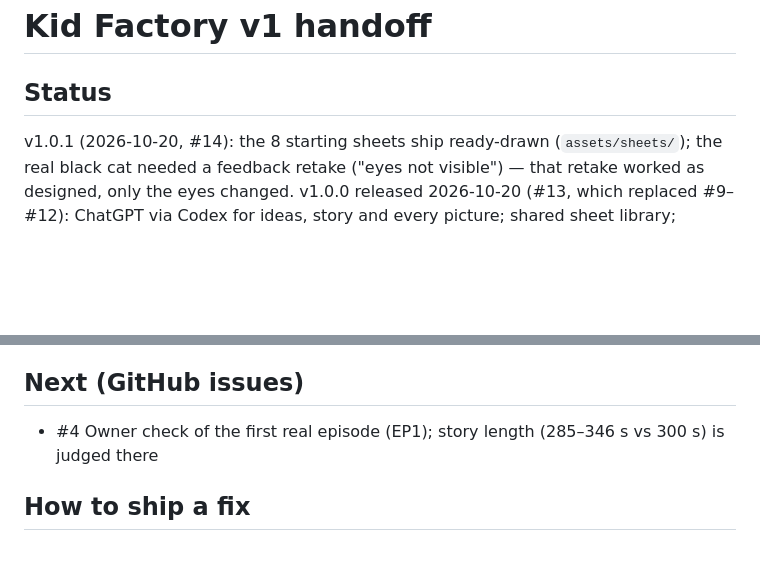
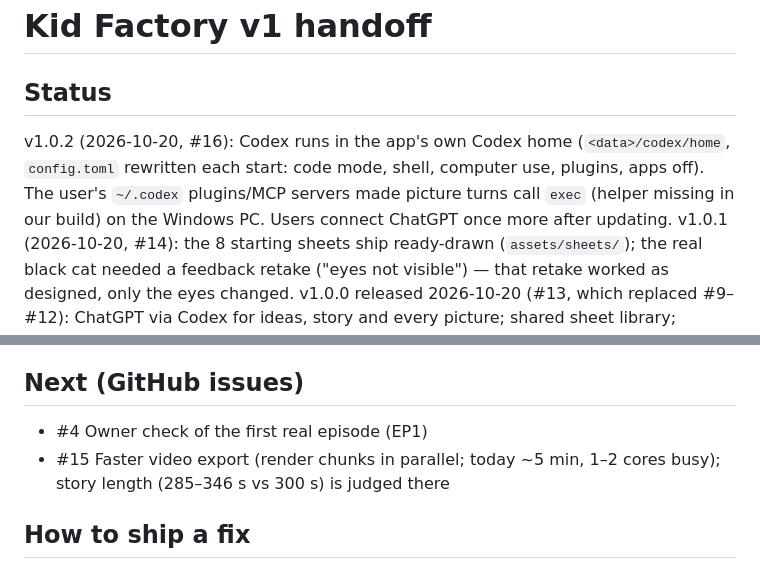
Before and after one commit to Seeyoulater21/PC-kid-factory, a Markdown page: docs/superpowers/HANDOFF.md, 2 parts joined by grey strips. GitHub-like rendering; blank space fills up the shorter version.

Commit message:
Handoff: 1.0.2 (#16), #15 queued
Co-Authored-By: Claude Opus 5.5 <noreply@anthropic.com>
Claude-Session: https://claude.ai/code/session_011K8Sso9Xkr5ZoDfyW3B6kE

```diff
--- a/docs/superpowers/HANDOFF.md
+++ b/docs/superpowers/HANDOFF.md
@@ -1,6 +1,9 @@
 # Kid Factory v1 handoff
 
 ## Status
+v1.0.2 (2026-10-20, #16): Codex runs in the app's own Codex home (`<data>/codex/home`, `config.toml` rewritten each
+start: code mode, shell, computer use, plugins, apps off). The user's `~/.codex` plugins/MCP servers made picture turns
+call `exec` (helper missing in our build) on the Windows PC. Users connect ChatGPT once more after updating.
 v1.0.1 (2026-10-20, #14): the 8 starting sheets ship ready-drawn (`assets/sheets/`); the real black cat needed a
 feedback retake ("eyes not visible") — that retake worked as designed, only the eyes changed.
 v1.0.0 released 2026-10-20 (#13, which replaced #9–#12): ChatGPT via Codex for ideas, story and every picture;
@@ -58,7 +61,8 @@ No owner check per issue for this app: build, test, review, ship, close; the own
   starting library Pinto, friend, Mom, black cat; bedroom, living room, bathroom, dining room; dot eyes for all
 
 ## Next (GitHub issues)
-- #4 Owner check of the first real episode (EP1); story length (285–346 s vs 300 s) is judged there
+- #4 Owner check of the first real episode (EP1)
+- #15 Faster video export (render chunks in parallel; today ~5 min, 1–2 cores busy); story length (285–346 s vs 300 s) is judged there
 
 ## How to ship a fix
 Bump `version` in package.json (and package-lock.json), commit, then `scripts/make-release.sh notes.txt`
```
